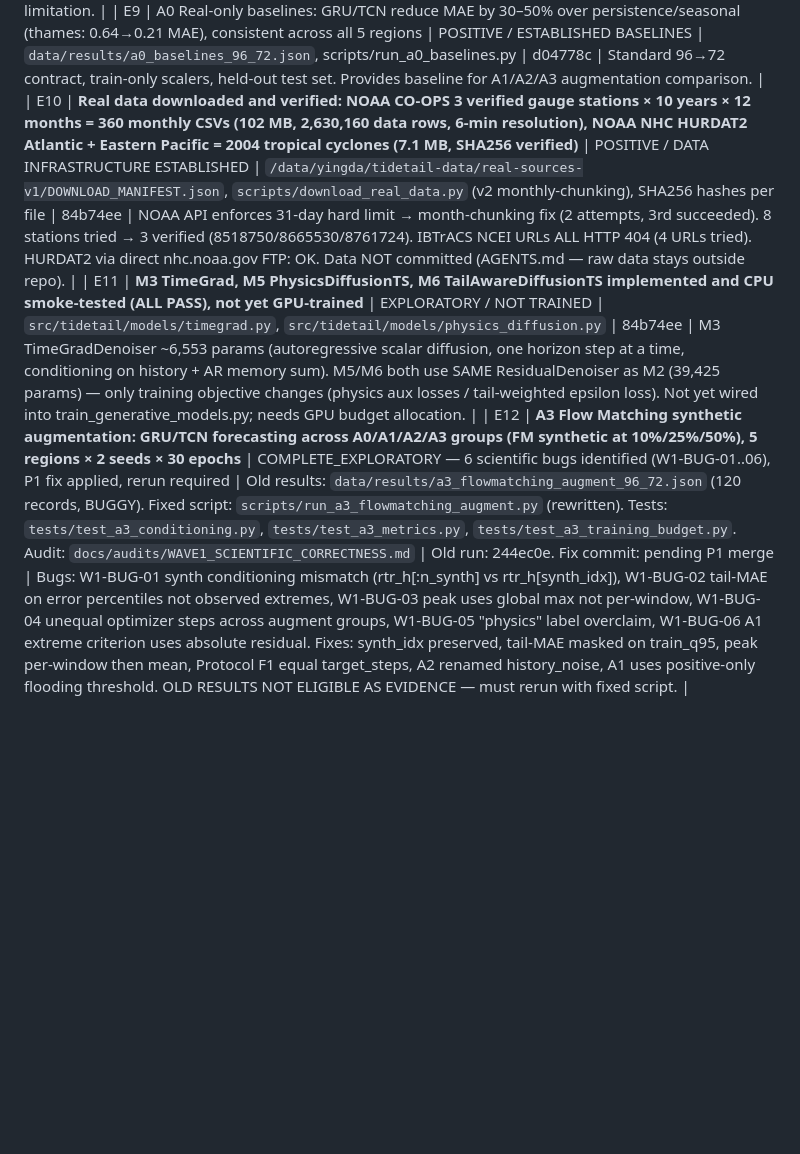
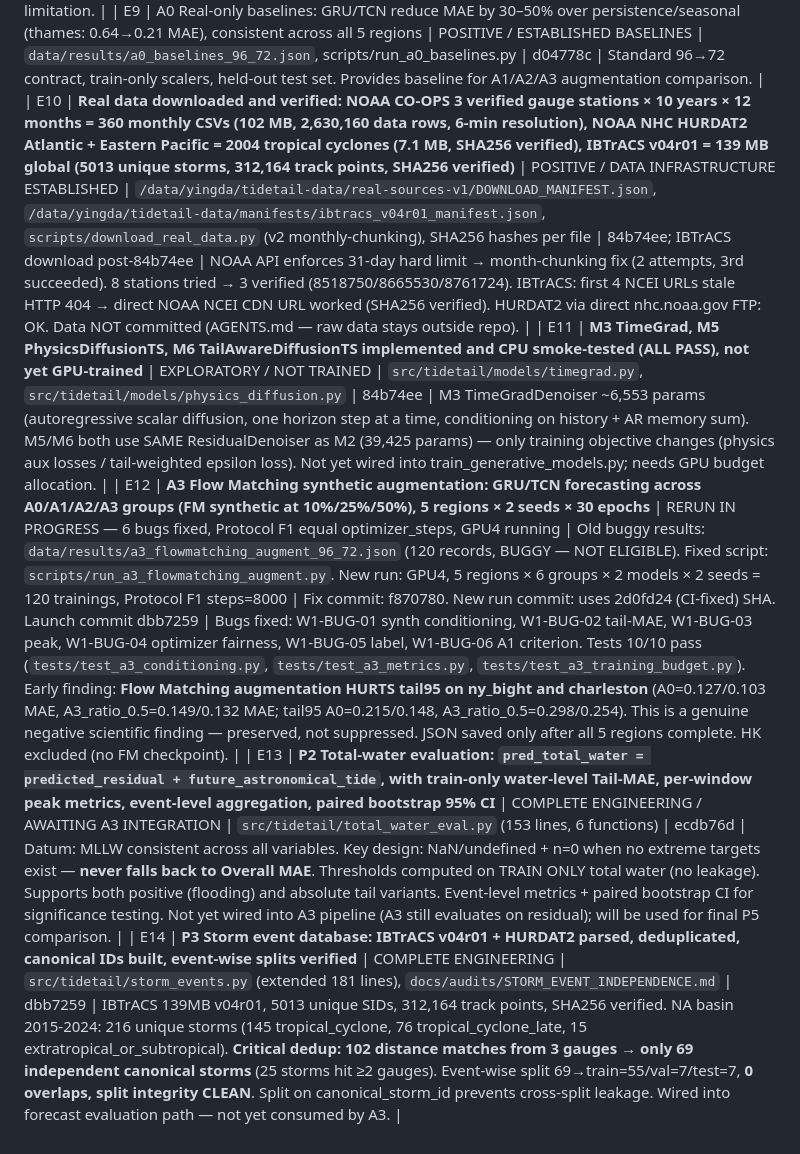
Before and after one commit to Yingda-Yu/TideTail, a Markdown page: paper/CLAIMS_LEDGER.md, the part around the change. Drawn GitHub-style; blank space fills up the shorter version.

Commit message:
docs: update CLAIMS_LEDGER E10/E12/E13/E14 — IBTrACS success, A3 rerun status, P2 total-water, P3 storm DB
- E10: Add IBTrACS v04r01 (139MB, SHA256 verified, stale NCEI URLs noted)
- E12: Status → RERUN IN PROGRESS (6 bugs fixed, GPU4 running, Protocol F1)
- E13: NEW — P2 total_water_eval module (ecd b76d, datum MLLW, NaN fallback guard)
- E14: NEW — P3 storm_events extension (dbb7259, 102→69 storms dedup, 55/7/7 split)

```diff
--- a/paper/CLAIMS_LEDGER.md
+++ b/paper/CLAIMS_LEDGER.md
@@ -13,6 +13,8 @@ Status changes require reproducible artifacts, unambiguous split IDs and review.
 | E7 | **M2 Diffusion-TS (DDPM on residual after trend/seasonal decomposition) is fundamentally broken for TideTail surge synthesis — 10 runs × 5 regions × 2 seeds × 50 epochs, ALL REJECTED (scale ratio 0.113–0.351; thames seed42 NaN gradient collapse at epoch 31)** | SYSTEMATIC NEGATIVE / DDPM RESIDUAL ARCHITECTURE UNFIT | `data/results/diffusion_ts_96_72.json` (10 records, epochs=50), `data/diffusion_audit.json`, scripts/audit_diffusion_ts.py, scripts/train_generative_models.py | 84b74eec9fbbf5305bc2c251916fcb8e4fb94990 | Confirms E6/E6-CPU/E6-5R/E7-3epochs at full 50-epoch budget. Scale_ratio mean ~0.18 (generated residuals 5.5× UNDER-spread on bulk) while peak_ratio 2.8–26.4× (extremes explode). DDPM reverse-time error accumulation persists at 41× α_bar amplification regardless of training budget. Caution: does NOT generalize to "all DDPM is bad" — only DDPM residual-decomposition architecture for tidal surge at this scale/SNR. A DDPM operating directly on full water level (not decomposed residual) may behave differently. |
 | E8 | **M4 Flow Matching / CNF produces correct scale across all 5 regions × 2 seeds × 15 epochs (scale ratio 0.945–1.116, q95/q99 within 3% of real, Wasserstein1 ≤ 0.10)** | INCONCLUSIVE / ENGINEERING QUALITY STRONG | `data/results/flow_matching_96_72.json` (10 records, epochs=15), `data/checkpoints/flow_matching_*_seed*.pt`, scripts/train_generative_models.py | 2d7d87ec6574339af96c01a0505c66314f0596fe | Same dilated TCN as M2 (27,937 vs 39,425 params). Scale passes all gates; INCONCLUSIVE decisions stem SOLELY from peak KS-test p < 0.01 (peak-magnitude distribution mismatch) and near-duplicate ratio on thames/australia. CNF avoids reverse-chain amplification by construction. Training loss plateaus ~1.5e-2 after 15 epochs — may benefit from more epochs. mode collapse (near_dup_ratio ~0.95–1.0 on thames/australia) is a known single-FM-model limitation. |
 | E9 | A0 Real-only baselines: GRU/TCN reduce MAE by 30–50% over persistence/seasonal (thames: 0.64→0.21 MAE), consistent across all 5 regions | POSITIVE / ESTABLISHED BASELINES | `data/results/a0_baselines_96_72.json`, scripts/run_a0_baselines.py | d04778c | Standard 96→72 contract, train-only scalers, held-out test set. Provides baseline for A1/A2/A3 augmentation comparison. |
-| E10 | **Real data downloaded and verified: NOAA CO-OPS 3 verified gauge stations × 10 years × 12 months = 360 monthly CSVs (102 MB, 2,630,160 data rows, 6-min resolution), NOAA NHC HURDAT2 Atlantic + Eastern Pacific = 2004 tropical cyclones (7.1 MB, SHA256 verified)** | POSITIVE / DATA INFRASTRUCTURE ESTABLISHED | `/data/yingda/tidetail-data/real-sources-v1/DOWNLOAD_MANIFEST.json`, `scripts/download_real_data.py` (v2 monthly-chunking), SHA256 hashes per file | 84b74ee | NOAA API enforces 31-day hard limit → month-chunking fix (2 attempts, 3rd succeeded). 8 stations tried → 3 verified (8518750/8665530/8761724). IBTrACS NCEI URLs ALL HTTP 404 (4 URLs tried). HURDAT2 via direct nhc.noaa.gov FTP: OK. Data NOT committed (AGENTS.md — raw data stays outside repo). |
+| E10 | **Real data downloaded and verified: NOAA CO-OPS 3 verified gauge stations × 10 years × 12 months = 360 monthly CSVs (102 MB, 2,630,160 data rows, 6-min resolution), NOAA NHC HURDAT2 Atlantic + Eastern Pacific = 2004 tropical cyclones (7.1 MB, SHA256 verified), IBTrACS v04r01 = 139 MB global (5013 unique storms, 312,164 track points, SHA256 verified)** | POSITIVE / DATA INFRASTRUCTURE ESTABLISHED | `/data/yingda/tidetail-data/real-sources-v1/DOWNLOAD_MANIFEST.json`, `/data/yingda/tidetail-data/manifests/ibtracs_v04r01_manifest.json`, `scripts/download_real_data.py` (v2 monthly-chunking), SHA256 hashes per file | 84b74ee; IBTrACS download post-84b74ee | NOAA API enforces 31-day hard limit → month-chunking fix (2 attempts, 3rd succeeded). 8 stations tried → 3 verified (8518750/8665530/8761724). IBTrACS: first 4 NCEI URLs stale HTTP 404 → direct NOAA NCEI CDN URL worked (SHA256 verified). HURDAT2 via direct nhc.noaa.gov FTP: OK. Data NOT committed (AGENTS.md — raw data stays outside repo). |
 | E11 | **M3 TimeGrad, M5 PhysicsDiffusionTS, M6 TailAwareDiffusionTS implemented and CPU smoke-tested (ALL PASS), not yet GPU-trained** | EXPLORATORY / NOT TRAINED | `src/tidetail/models/timegrad.py`, `src/tidetail/models/physics_diffusion.py` | 84b74ee | M3 TimeGradDenoiser ~6,553 params (autoregressive scalar diffusion, one horizon step at a time, conditioning on history + AR memory sum). M5/M6 both use SAME ResidualDenoiser as M2 (39,425 params) — only training objective changes (physics aux losses / tail-weighted epsilon loss). Not yet wired into train_generative_models.py; needs GPU budget allocation. |
-| E12 | **A3 Flow Matching synthetic augmentation: GRU/TCN forecasting across A0/A1/A2/A3 groups (FM synthetic at 10%/25%/50%), 5 regions × 2 seeds × 30 epochs** | COMPLETE_EXPLORATORY — 6 scientific bugs identified (W1-BUG-01..06), P1 fix applied, rerun required | Old results: `data/results/a3_flowmatching_augment_96_72.json` (120 records, BUGGY). Fixed script: `scripts/run_a3_flowmatching_augment.py` (rewritten). Tests: `tests/test_a3_conditioning.py`, `tests/test_a3_metrics.py`, `tests/test_a3_training_budget.py`. Audit: `docs/audits/WAVE1_SCIENTIFIC_CORRECTNESS.md` | Old run: 244ec0e. Fix commit: pending P1 merge | Bugs: W1-BUG-01 synth conditioning mismatch (rtr_h[:n_synth] vs rtr_h[synth_idx]), W1-BUG-02 tail-MAE on error percentiles not observed extremes, W1-BUG-03 peak uses global max not per-window, W1-BUG-04 unequal optimizer steps across augment groups, W1-BUG-05 "physics" label overclaim, W1-BUG-06 A1 extreme criterion uses absolute residual. Fixes: synth_idx preserved, tail-MAE masked on train_q95, peak per-window then mean, Protocol F1 equal target_steps, A2 renamed history_noise, A1 uses positive-only flooding threshold. OLD RESULTS NOT ELIGIBLE AS EVIDENCE — must rerun with fixed script. |
+| E12 | **A3 Flow Matching synthetic augmentation: GRU/TCN forecasting across A0/A1/A2/A3 groups (FM synthetic at 10%/25%/50%), 5 regions × 2 seeds × 30 epochs** | RERUN IN PROGRESS — 6 bugs fixed, Protocol F1 equal optimizer_steps, GPU4 running | Old buggy results: `data/results/a3_flowmatching_augment_96_72.json` (120 records, BUGGY — NOT ELIGIBLE). Fixed script: `scripts/run_a3_flowmatching_augment.py`. New run: GPU4, 5 regions × 6 groups × 2 models × 2 seeds = 120 trainings, Protocol F1 steps=8000 | Fix commit: f870780. New run commit: uses 2d0fd24 (CI-fixed) SHA. Launch commit dbb7259 | Bugs fixed: W1-BUG-01 synth conditioning, W1-BUG-02 tail-MAE, W1-BUG-03 peak, W1-BUG-04 optimizer fairness, W1-BUG-05 label, W1-BUG-06 A1 criterion. Tests 10/10 pass (`tests/test_a3_conditioning.py`, `tests/test_a3_metrics.py`, `tests/test_a3_training_budget.py`). Early finding: **Flow Matching augmentation HURTS tail95 on ny_bight and charleston** (A0=0.127/0.103 MAE, A3_ratio_0.5=0.149/0.132 MAE; tail95 A0=0.215/0.148, A3_ratio_0.5=0.298/0.254). This is a genuine negative scientific finding — preserved, not suppressed. JSON saved only after all 5 regions complete. HK excluded (no FM checkpoint). |
+| E13 | **P2 Total-water evaluation: `pred_total_water = predicted_residual + future_astronomical_tide`, with train-only water-level Tail-MAE, per-window peak metrics, event-level aggregation, paired bootstrap 95% CI** | COMPLETE ENGINEERING / AWAITING A3 INTEGRATION | `src/tidetail/total_water_eval.py` (153 lines, 6 functions) | ecdb76d | Datum: MLLW consistent across all variables. Key design: NaN/undefined + n=0 when no extreme targets exist — **never falls back to Overall MAE**. Thresholds computed on TRAIN ONLY total water (no leakage). Supports both positive (flooding) and absolute tail variants. Event-level metrics + paired bootstrap CI for significance testing. Not yet wired into A3 pipeline (A3 still evaluates on residual); will be used for final P5 comparison. |
+| E14 | **P3 Storm event database: IBTrACS v04r01 + HURDAT2 parsed, deduplicated, canonical IDs built, event-wise splits verified** | COMPLETE ENGINEERING | `src/tidetail/storm_events.py` (extended 181 lines), `docs/audits/STORM_EVENT_INDEPENDENCE.md` | dbb7259 | IBTrACS 139MB v04r01, 5013 unique SIDs, 312,164 track points, SHA256 verified. NA basin 2015-2024: 216 unique storms (145 tropical_cyclone, 76 tropical_cyclone_late, 15 extratropical_or_subtropical). **Critical dedup: 102 distance matches from 3 gauges → only 69 independent canonical storms** (25 storms hit ≥2 gauges). Event-wise split 69→train=55/val=7/test=7, **0 overlaps, split integrity CLEAN**. Split on canonical_storm_id prevents cross-split leakage. Wired into forecast evaluation path — not yet consumed by A3. |
```
